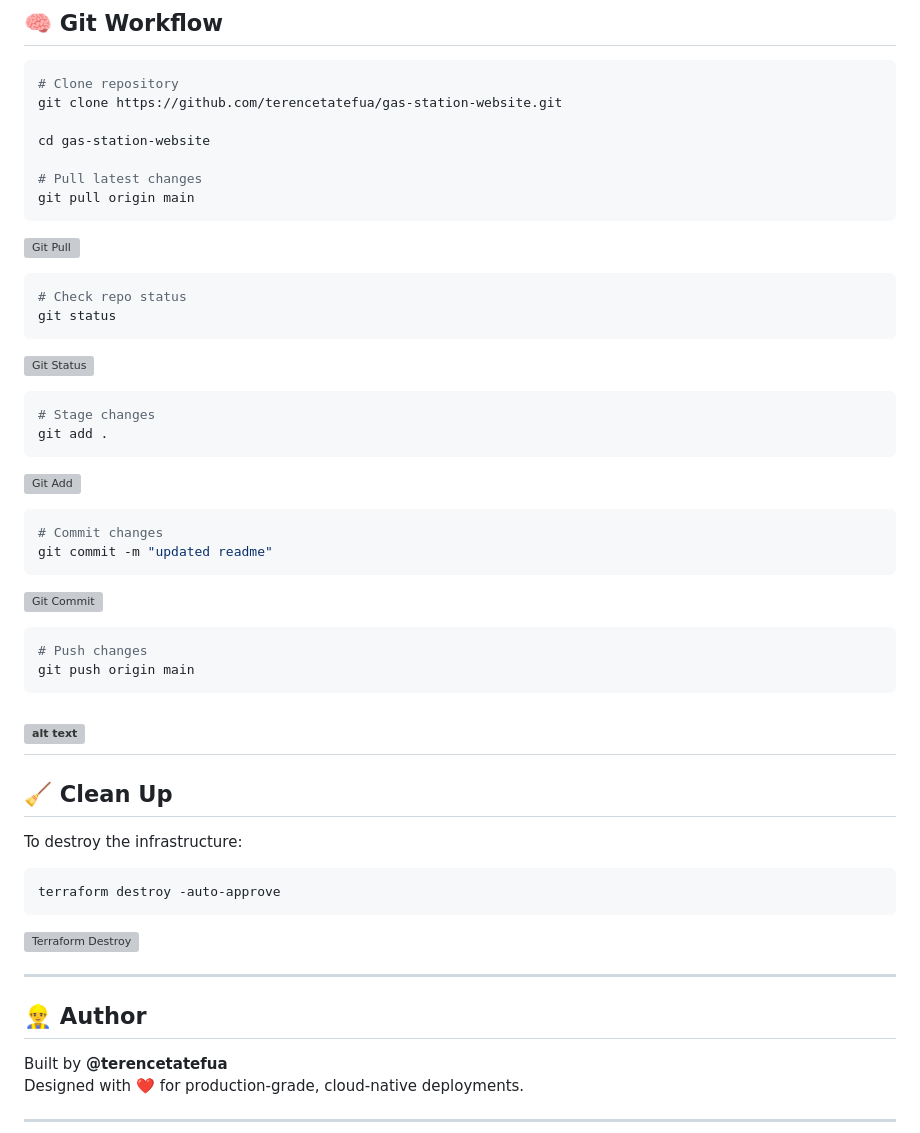
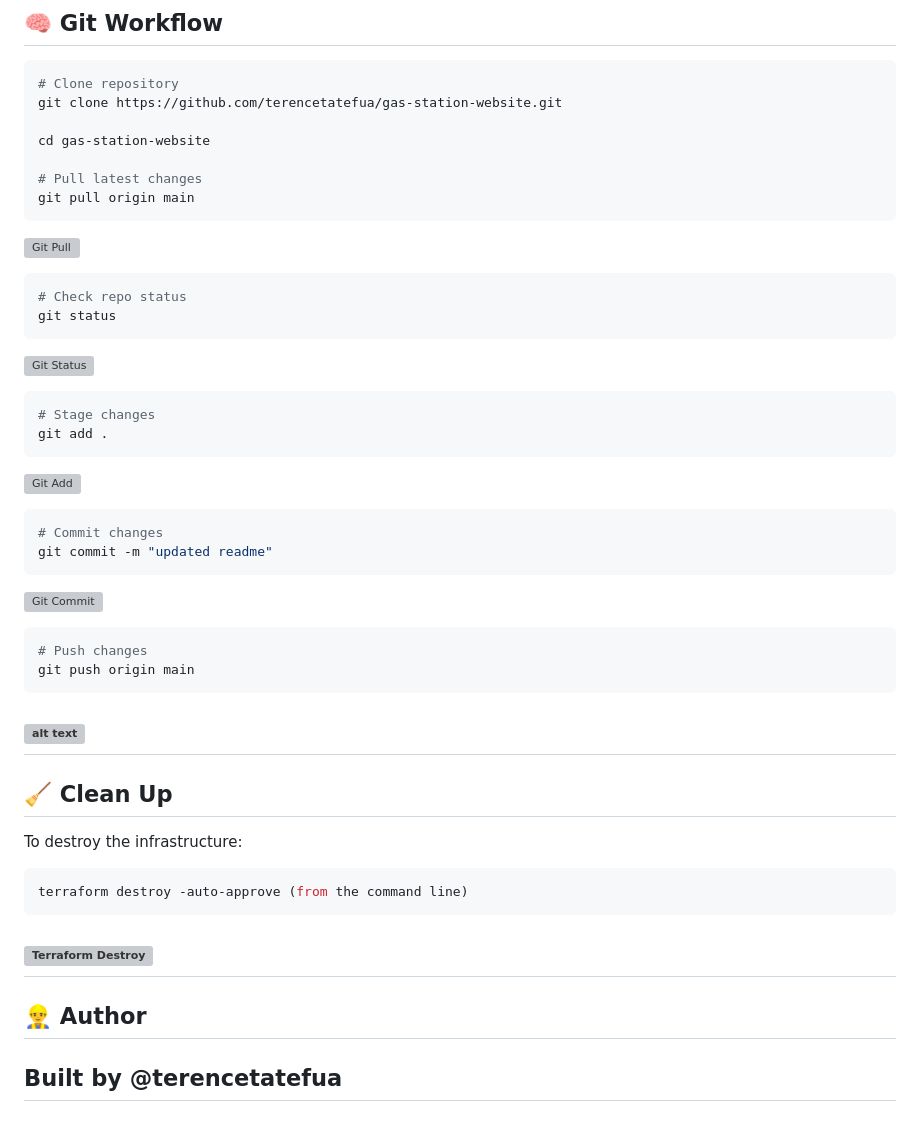
Before and after one commit to terencetatefua/gas-station-website, a Markdown page: app/README.md, the part around the change printed below. GitHub-like rendering; grey boxes are pictures that could not be loaded.

````diff
--- a/app/README.md
+++ b/app/README.md
@@ -328,9 +322,8 @@ git push origin main
 ---
-
 ## 🧹 Clean Up
 
 To destroy the infrastructure:
 
 ```bash
-terraform destroy -auto-approve
+terraform destroy -auto-approve (from the command line)
 ```
@@ -341,6 +333,4 @@ terraform destroy -auto-approve
 ## 👷‍♂️ Author
 
 Built by **@terencetatefua**
-Designed with ❤️ for production-grade, cloud-native deployments.
-
 ---
````
Also changed, not shown: other parts of app/README.md (+10 -17 lines), images/image-11.png (added), images/image-17.png (added), images/image-5.png (added), images/image-6.png (added).
